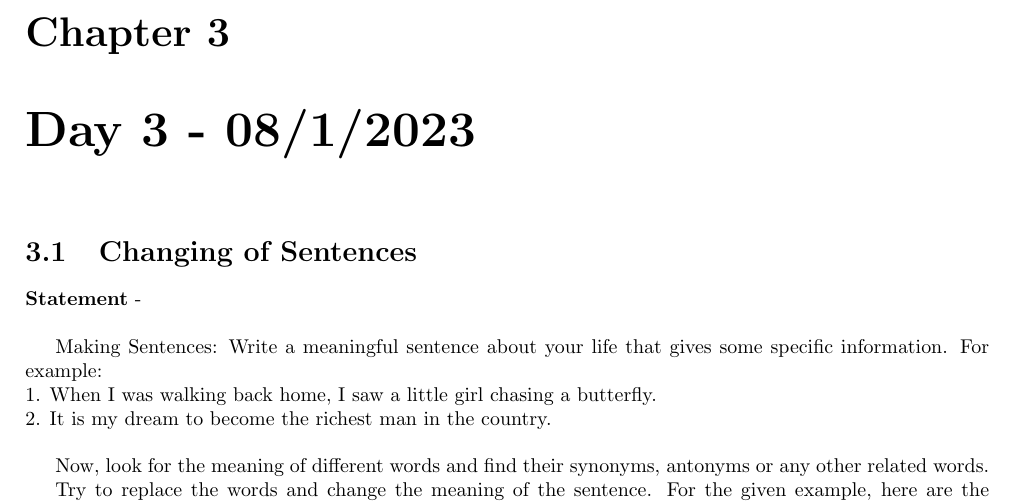
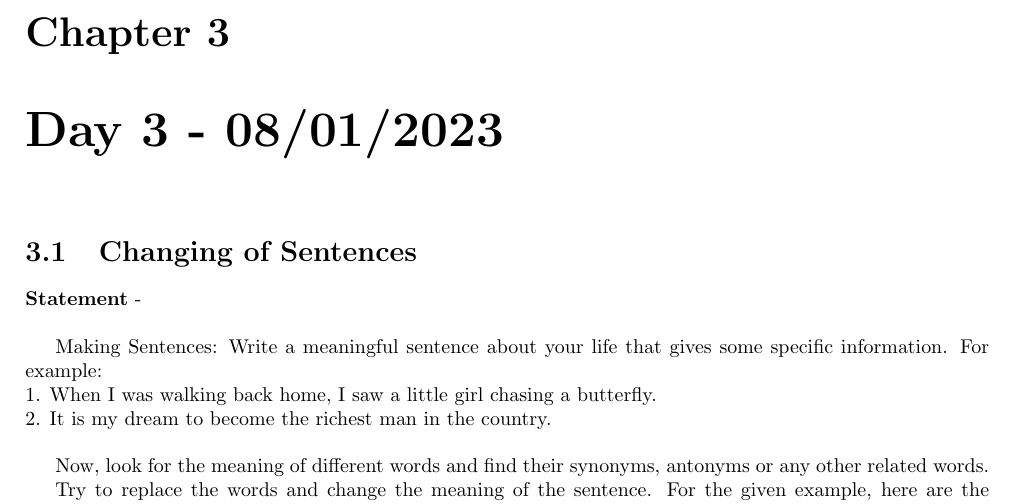
Before and after one commit to mahib1/EnglishNotes, a LaTeX document (Notes/notes.tex): part of page 7 of 7, cut so that both start at the same text. Compiled offline with pdfLaTeX.

Commit message:
Day3 Date Fix

```diff
--- a/Notes/notes.tex
+++ b/Notes/notes.tex
@@ -199,7 +199,7 @@ think that humans now have an \textbf{un-deniable} obligation to protect the liv
 \textbf{zeroeing} in on just a few of the \textbf{threatenned} animals. The \textbf{lost} of a single group of wild chimpanzees would, they say,
 destroy something irreplacable, a unique culture with its own traditions and way of life.\\
 
-  \chapter{Day 3 - 08/1/2023}% (fold)
+  \chapter{Day 3 - 08/01/2023}% (fold)
   \section{Changing of Sentences}
     \textbf{Statement} - \\
     \par Making Sentences:
```
